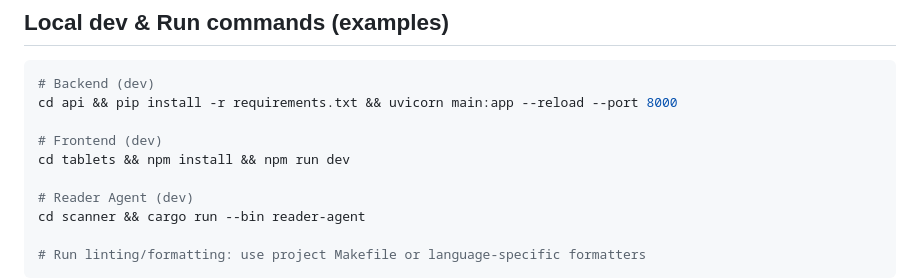
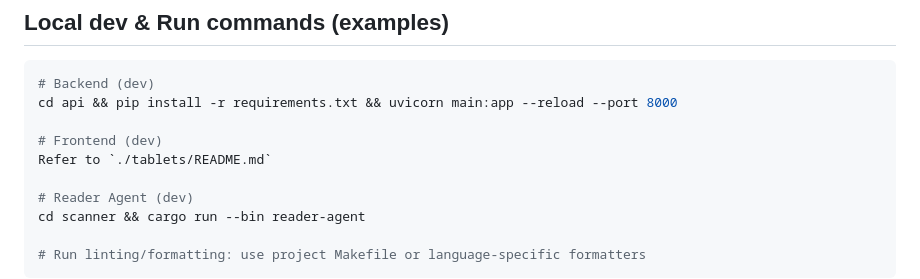
Before and after one commit to ishiasaka/labshop, a Markdown page: .github/copilot-instructions.md, the part around the change. GitHub-like rendering.

```diff
--- a/.github/copilot-instructions.md
+++ b/.github/copilot-instructions.md
@@ -88,7 +88,7 @@
 cd api && pip install -r requirements.txt && uvicorn main:app --reload --port 8000
 
 # Frontend (dev)
-cd tablets && npm install && npm run dev
+Refer to `./tablets/README.md`
 
 # Reader Agent (dev)
 cd scanner && cargo run --bin reader-agent
```
